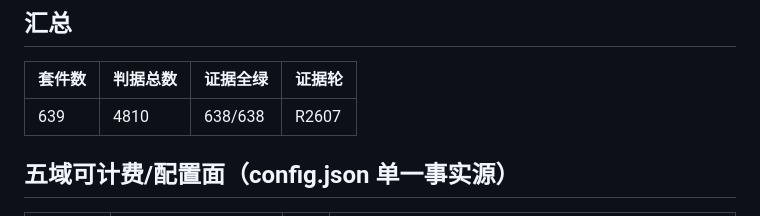
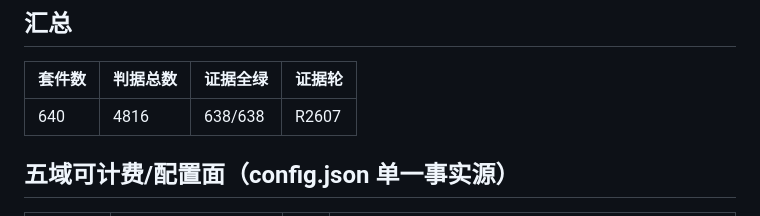
Before and after one commit to BigRain-11122/BigDomain, a Markdown page: docs/sandbox-suite-matrix.md, the part around one of its changes. Rendered like a GitHub page.

Commit message:
repair: regenerate suite matrix document to the current 640-row registry after the R2609 leg found six readability suites red on a one-row-stale document [via BigDomain-OSLoop]

```diff
--- a/docs/sandbox-suite-matrix.md
+++ b/docs/sandbox-suite-matrix.md
@@ -11,7 +11,7 @@
 
 | 套件数 | 判据总数 | 证据全绿 | 证据轮 |
 |---|---|---|---|
-| 639 | 4810 | 638/638 | R2607 |
+| 640 | 4816 | 638/638 | R2607 |
 
 ## 五域可计费/配置面（config.json 单一事实源）
 
```
Also changed, not shown: other parts of docs/sandbox-suite-matrix.md (+305 -304 lines).
